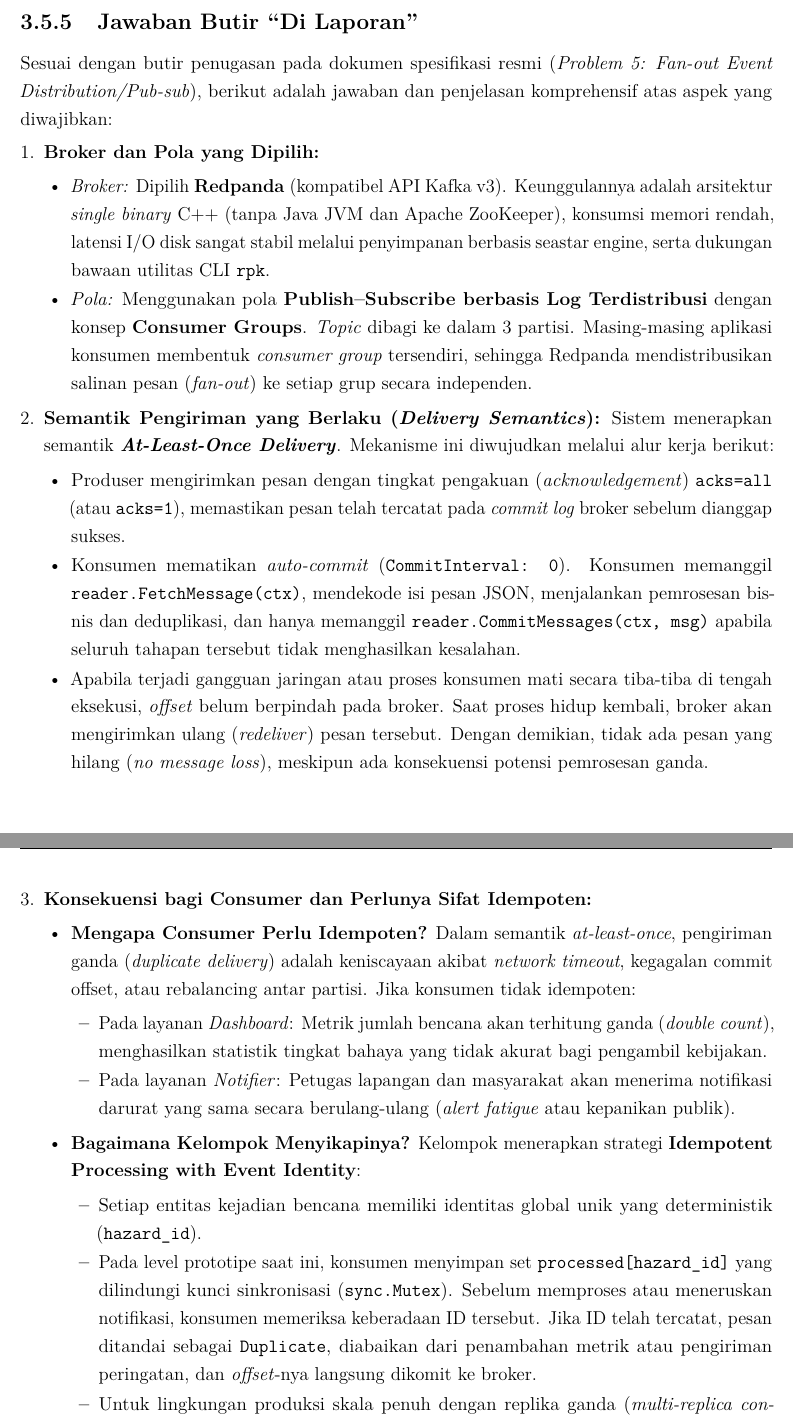
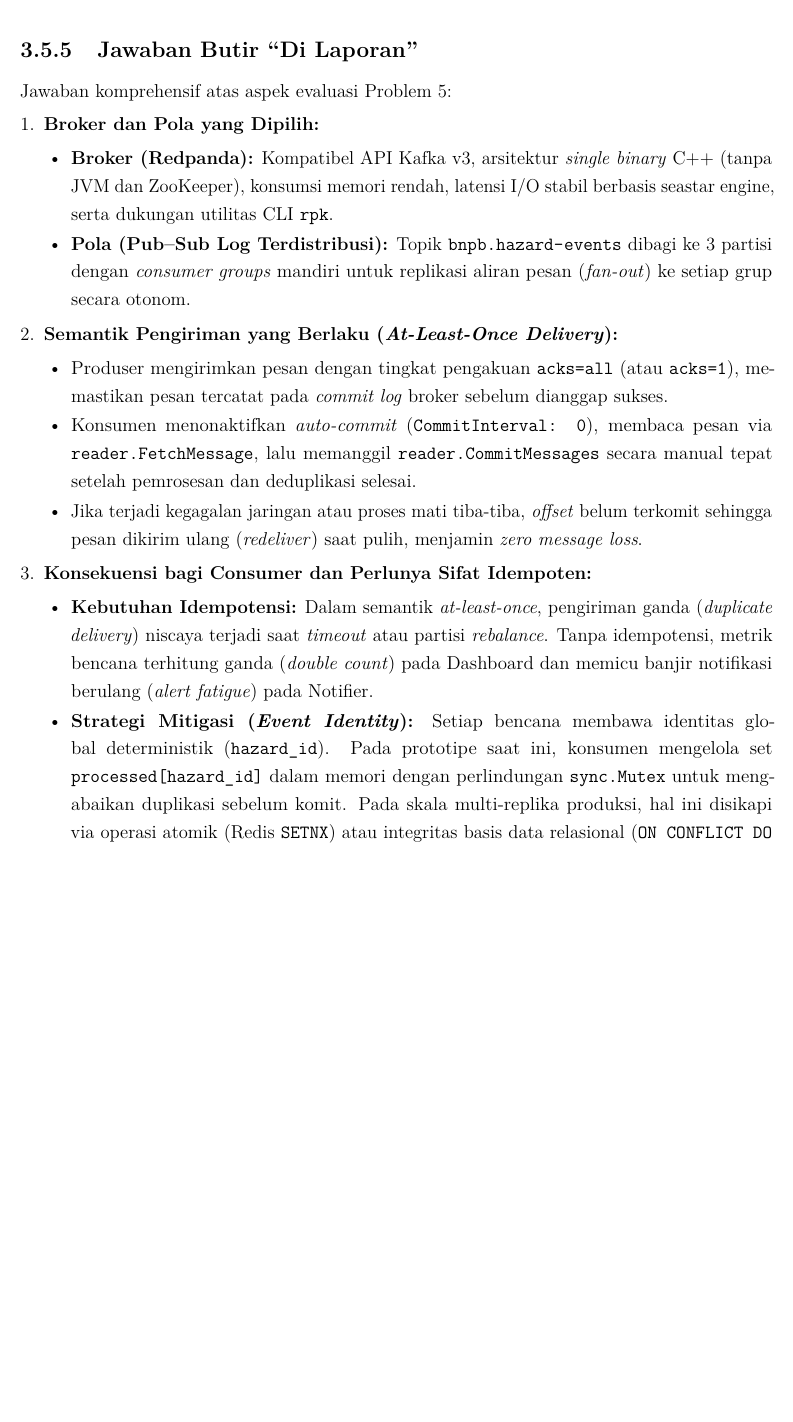
Before and after one commit to Darsua/AAT, a LaTeX thesis (docs/report/main.tex, which reads docs/report/chapters/03_solusi_p5.tex): two parts of pages 28 and 29 of 34 before the commit and part of page 28 of 33 after it, the two joined at a grey line, cut so that both start at the same text, the shorter picture padded with empty space. Compiled offline with pdfLaTeX.

Commit message:
docs(report): eliminate orphan headings in Bab 2, unify P5 Section 3.5.5, and fix Table 4.1 path wrapping

```diff
--- a/docs/report/chapters/03_solusi_p5.tex
+++ b/docs/report/chapters/03_solusi_p5.tex
@@ -98,38 +98,25 @@ Results: 9 passed, 0 failed. Fan-Out & Recovery Verified!
 \clearpage
 \subsection{Jawaban Butir ``Di Laporan''}
 \label{subsec:p5_jawaban}
-Sesuai dengan butir penugasan pada dokumen spesifikasi resmi (\textit{Problem 5: Fan-out Event Distribution/Pub-sub}), berikut adalah jawaban dan penjelasan komprehensif atas aspek yang diwajibkan:
+Jawaban komprehensif atas aspek evaluasi Problem 5:
 
 \begin{enumerate}
     \item \textbf{Broker dan Pola yang Dipilih:}
     \begin{itemize}
-        \item \textit{Broker:} Dipilih \textbf{Redpanda} (kompatibel API Kafka v3). Keunggulannya adalah arsitektur \textit{single binary} C++ (tanpa Java JVM dan Apache ZooKeeper), konsumsi memori rendah, latensi I/O disk sangat stabil melalui penyimpanan berbasis seastar engine, serta dukungan bawaan utilitas CLI \texttt{rpk}.
-        \item \textit{Pola:} Menggunakan pola \textbf{Publish--Subscribe berbasis Log Terdistribusi} dengan konsep \textbf{Consumer Groups}. \textit{Topic} dibagi ke dalam 3 partisi. Masing-masing aplikasi konsumen membentuk \textit{consumer group} tersendiri, sehingga Redpanda mendistribusikan salinan pesan (\textit{fan-out}) ke setiap grup secara independen.
+        \item \textbf{Broker (Redpanda):} Kompatibel API Kafka v3, arsitektur \textit{single binary} C++ (tanpa JVM dan ZooKeeper), konsumsi memori rendah, latensi I/O stabil berbasis seastar engine, serta dukungan utilitas CLI \texttt{rpk}.
+        \item \textbf{Pola (Pub--Sub Log Terdistribusi):} Topik \path{bnpb.hazard-events} dibagi ke 3 partisi dengan \textit{consumer groups} mandiri untuk replikasi aliran pesan (\textit{fan-out}) ke setiap grup secara otonom.
     \end{itemize}
 
-    \item \textbf{Semantik Pengiriman yang Berlaku (\textit{Delivery Semantics}):}
-    Sistem menerapkan semantik \textbf{\textit{At-Least-Once Delivery}}. Mekanisme ini diwujudkan melalui alur kerja berikut:
+    \item \textbf{Semantik Pengiriman yang Berlaku (\textit{At-Least-Once Delivery}):}
     \begin{itemize}
-        \item Produser mengirimkan pesan dengan tingkat pengakuan (\textit{acknowledgement}) \texttt{acks=all} (atau \texttt{acks=1}), memastikan pesan telah tercatat pada \textit{commit log} broker sebelum dianggap sukses.
-        \item Konsumen mematikan \textit{auto-commit} (\texttt{CommitInterval: 0}). Konsumen memanggil \texttt{reader.FetchMessage(ctx)}, mendekode isi pesan JSON, menjalankan pemrosesan bisnis dan deduplikasi, dan hanya memanggil \texttt{reader.CommitMessages(ctx, msg)} apabila seluruh tahapan tersebut tidak menghasilkan kesalahan.
-        \item Apabila terjadi gangguan jaringan atau proses konsumen mati secara tiba-tiba di tengah eksekusi, \textit{offset} belum berpindah pada broker. Saat proses hidup kembali, broker akan mengirimkan ulang (\textit{redeliver}) pesan tersebut. Dengan demikian, tidak ada pesan yang hilang (\textit{no message loss}), meskipun ada konsekuensi potensi pemrosesan ganda.
+        \item Produser mengirimkan pesan dengan tingkat pengakuan \texttt{acks=all} (atau \texttt{acks=1}), memastikan pesan tercatat pada \textit{commit log} broker sebelum dianggap sukses.
+        \item Konsumen menonaktifkan \textit{auto-commit} (\texttt{CommitInterval: 0}), membaca pesan via \texttt{reader.FetchMessage}, lalu memanggil \texttt{reader.CommitMessages} secara manual tepat setelah pemrosesan dan deduplikasi selesai.
+        \item Jika terjadi kegagalan jaringan atau proses mati tiba-tiba, \textit{offset} belum terkomit sehingga pesan dikirim ulang (\textit{redeliver}) saat pulih, menjamin \textit{zero message loss}.
     \end{itemize}
 
-    \clearpage
     \item \textbf{Konsekuensi bagi Consumer dan Perlunya Sifat Idempoten:}
     \begin{itemize}
-        \item \textbf{Mengapa Consumer Perlu Idempoten?}
-        Dalam semantik \textit{at-least-once}, pengiriman ganda (\textit{duplicate delivery}) adalah keniscayaan akibat \textit{network timeout}, kegagalan commit offset, atau rebalancing antar partisi. Jika konsumen tidak idempoten:
-        \begin{itemize}
-            \item Pada layanan \textit{Dashboard}: Metrik jumlah bencana akan terhitung ganda (\textit{double count}), menghasilkan statistik tingkat bahaya yang tidak akurat bagi pengambil kebijakan.
-            \item Pada layanan \textit{Notifier}: Petugas lapangan dan masyarakat akan menerima notifikasi darurat yang sama secara berulang-ulang (\textit{alert fatigue} atau kepanikan publik).
-        \end{itemize}
-        \item \textbf{Bagaimana Kelompok Menyikapinya?}
-        Kelompok menerapkan strategi \textbf{Idempotent Processing with Event Identity}:
-        \begin{itemize}
-            \item Setiap entitas kejadian bencana memiliki identitas global unik yang deterministik (\texttt{hazard\_id}).
-            \item Pada level prototipe saat ini, konsumen menyimpan set \texttt{processed[hazard\_id]} yang dilindungi kunci sinkronisasi (\texttt{sync.Mutex}). Sebelum memproses atau meneruskan notifikasi, konsumen memeriksa keberadaan ID tersebut. Jika ID telah tercatat, pesan ditandai sebagai \texttt{Duplicate}, diabaikan dari penambahan metrik atau pengiriman peringatan, dan \textit{offset}-nya langsung dikomit ke broker.
-            \item Untuk lingkungan produksi skala penuh dengan replika ganda (\textit{multi-replica consumers}), disikapi dengan memanfaatkan penyimpanan terdistribusi berkecepatan tinggi dengan operasi atomik (misalnya Redis dengan perintah \texttt{SETNX hazard\_id "processed" EX 86400}) atau tabel basis data relasional dengan indeks unik (\texttt{INSERT ... ON CONFLICT DO NOTHING}).
-        \end{itemize}
+        \item \textbf{Kebutuhan Idempotensi:} Dalam semantik \textit{at-least-once}, pengiriman ganda (\textit{duplicate delivery}) niscaya terjadi saat \textit{timeout} atau partisi \textit{rebalance}. Tanpa idempotensi, metrik bencana terhitung ganda (\textit{double count}) pada Dashboard dan memicu banjir notifikasi berulang (\textit{alert fatigue}) pada Notifier.
+        \item \textbf{Strategi Mitigasi (\textit{Event Identity}):} Setiap bencana membawa identitas global deterministik (\texttt{hazard\_id}). Pada prototipe saat ini, konsumen mengelola set \texttt{processed[hazard\_id]} dalam memori dengan perlindungan \texttt{sync.Mutex} untuk mengabaikan duplikasi sebelum komit. Pada skala multi-replika produksi, hal ini disikapi via operasi atomik (Redis \texttt{SETNX}) atau integritas basis data relasional (\texttt{ON CONFLICT DO NOTHING}).
     \end{itemize}
 \end{enumerate}
```
Also changed, not shown: docs/report/chapters/02_arsitektur.tex (+2 -3 lines), docs/report/chapters/04_petunjuk.tex (+1 -1 lines), docs/report/IF4031_M1_AhhAldoyTolong.pdf, docs/report/main.pdf.
